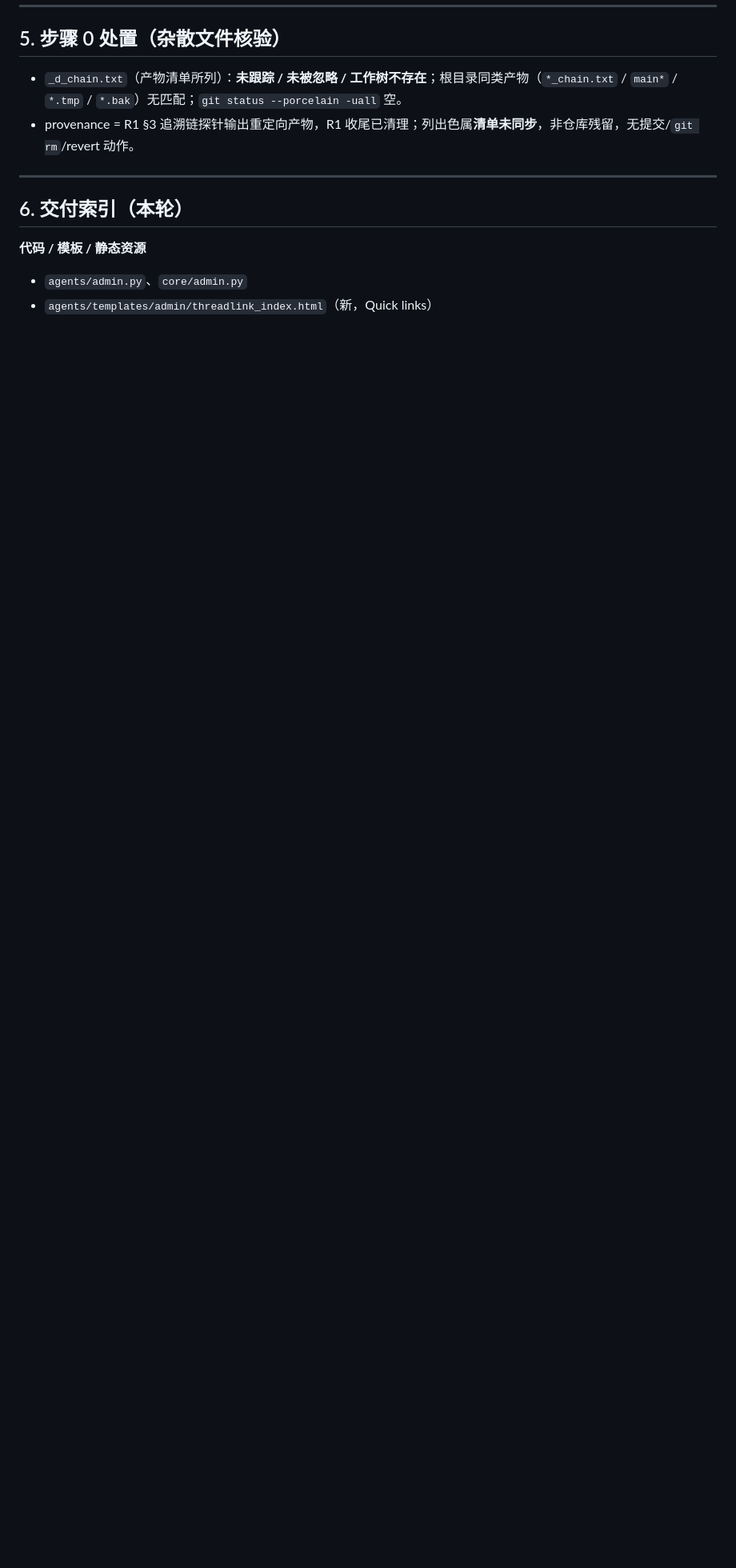
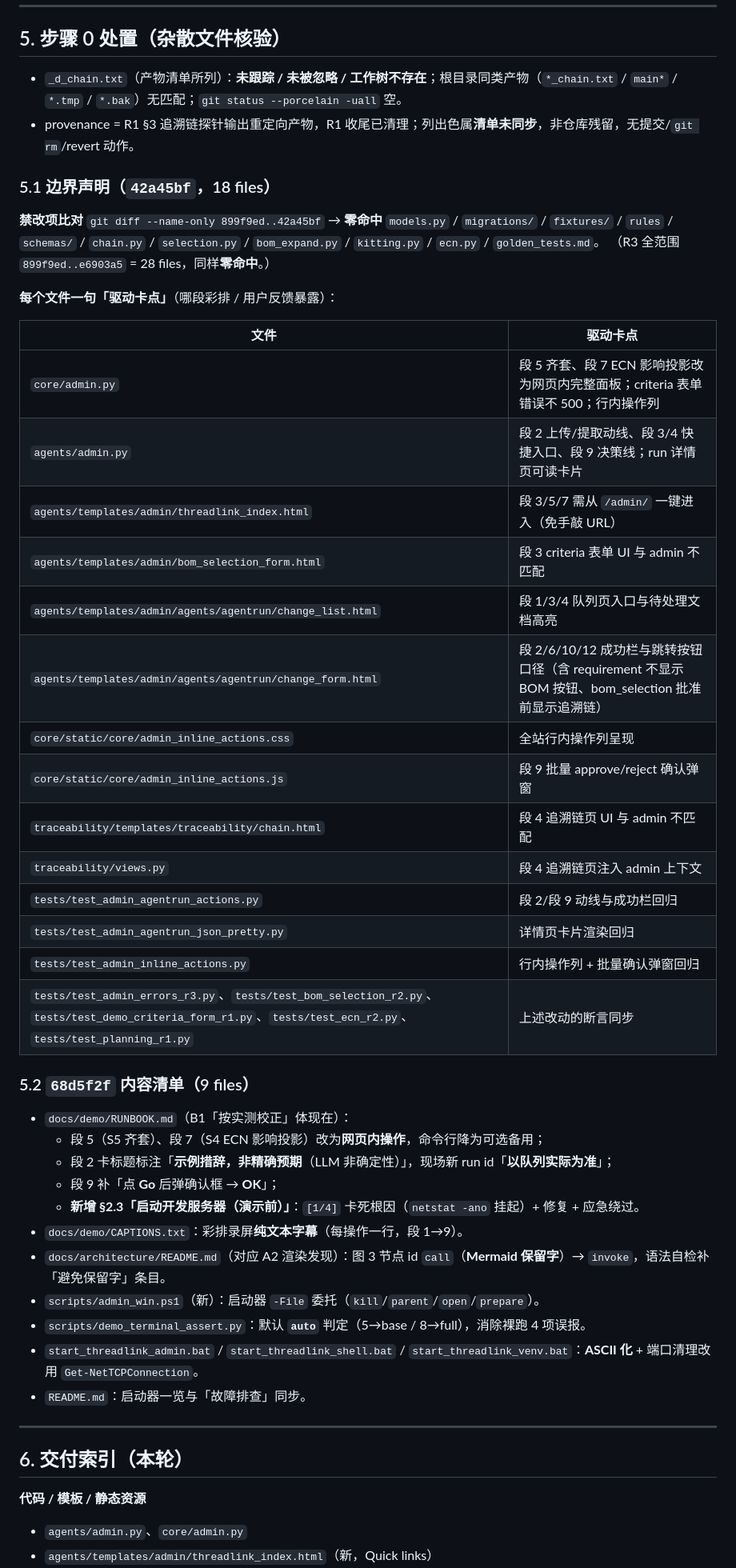
Before and after one commit to xptilopsis/threadlink, a Markdown page: docs/qa/2026-10-12-d13-closeout.md, the part around one of its changes. Shown at 80% size. GitHub-like rendering; blank space fills up the shorter version.

Commit message:
D13-R3 closeout report

```diff
--- a/docs/qa/2026-10-12-d13-closeout.md
+++ b/docs/qa/2026-10-12-d13-closeout.md
@@ -74,6 +74,44 @@
 
 - `_d_chain.txt`（产物清单所列）：**未跟踪 / 未被忽略 / 工作树不存在**；根目录同类产物（`*_chain.txt` / `main*` / `*.tmp` / `*.bak`）无匹配；`git status --porcelain -uall` 空。
 - provenance = R1 §3 追溯链探针输出重定向产物，R1 收尾已清理；列出色属**清单未同步**，非仓库残留，无提交/`git rm`/revert 动作。
+
+### 5.1 边界声明（`42a45bf`，18 files）
+
+**禁改项比对** `git diff --name-only 899f9ed..42a45bf` → **零命中** `models.py` / `migrations/` / `fixtures/` / `rules` / `schemas/` / `chain.py` / `selection.py` / `bom_expand.py` / `kitting.py` / `ecn.py` / `golden_tests.md`。
+（R3 全范围 `899f9ed..e6903a5` = 28 files，同样**零命中**。）
+
+**每个文件一句「驱动卡点」**（哪段彩排 / 用户反馈暴露）：
+
+| 文件 | 驱动卡点 |
+| --- | --- |
+| `core/admin.py` | 段 5 齐套、段 7 ECN 影响投影改为网页内完整面板；criteria 表单错误不 500；行内操作列 |
+| `agents/admin.py` | 段 2 上传/提取动线、段 3/4 快捷入口、段 9 决策线；run 详情页可读卡片 |
+| `agents/templates/admin/threadlink_index.html` | 段 3/5/7 需从 `/admin/` 一键进入（免手敲 URL） |
+| `agents/templates/admin/bom_selection_form.html` | 段 3 criteria 表单 UI 与 admin 不匹配 |
+| `agents/templates/admin/agents/agentrun/change_list.html` | 段 1/3/4 队列页入口与待处理文档高亮 |
+| `agents/templates/admin/agents/agentrun/change_form.html` | 段 2/6/10/12 成功栏与跳转按钮口径（含 requirement 不显示 BOM 按钮、bom_selection 批准前显示追溯链） |
+| `core/static/core/admin_inline_actions.css` | 全站行内操作列呈现 |
+| `core/static/core/admin_inline_actions.js` | 段 9 批量 approve/reject 确认弹窗 |
+| `traceability/templates/traceability/chain.html` | 段 4 追溯链页 UI 与 admin 不匹配 |
+| `traceability/views.py` | 段 4 追溯链页注入 admin 上下文 |
+| `tests/test_admin_agentrun_actions.py` | 段 2/段 9 动线与成功栏回归 |
+| `tests/test_admin_agentrun_json_pretty.py` | 详情页卡片渲染回归 |
+| `tests/test_admin_inline_actions.py` | 行内操作列 + 批量确认弹窗回归 |
+| `tests/test_admin_errors_r3.py`、`tests/test_bom_selection_r2.py`、`tests/test_demo_criteria_form_r1.py`、`tests/test_ecn_r2.py`、`tests/test_planning_r1.py` | 上述改动的断言同步 |
+
+### 5.2 `68d5f2f` 内容清单（9 files）
+
+- `docs/demo/RUNBOOK.md`（B1「按实测校正」体现在）：
+  - 段 5（S5 齐套）、段 7（S4 ECN 影响投影）改为**网页内操作**，命令行降为可选备用；
+  - 段 2 卡标题标注「**示例措辞，非精确预期**（LLM 非确定性）」，现场新 run id「**以队列实际为准**」；
+  - 段 9 补「点 **Go** 后弹确认框 → **OK**」；
+  - **新增 §2.3「启动开发服务器（演示前）」**：`[1/4]` 卡死根因（`netstat -ano` 挂起）+ 修复 + 应急绕过。
+- `docs/demo/CAPTIONS.txt`：彩排录屏**纯文本字幕**（每操作一行，段 1→9）。
+- `docs/architecture/README.md`（对应 A2 渲染发现）：图 3 节点 id `call`（**Mermaid 保留字**）→ `invoke`，语法自检补「避免保留字」条目。
+- `scripts/admin_win.ps1`（新）：启动器 `-File` 委托（`kill`/`parent`/`open`/`prepare`）。
+- `scripts/demo_terminal_assert.py`：默认 **`auto`** 判定（5→base / 8→full），消除裸跑 4 项误报。
+- `start_threadlink_admin.bat` / `start_threadlink_shell.bat` / `start_threadlink_venv.bat`：**ASCII 化** + 端口清理改用 `Get-NetTCPConnection`。
+- `README.md`：启动器一览与「故障排查」同步。
 
 ---
 
```
Also changed, not shown: other parts of docs/qa/2026-10-12-d13-closeout.md (+7 -7 lines).
